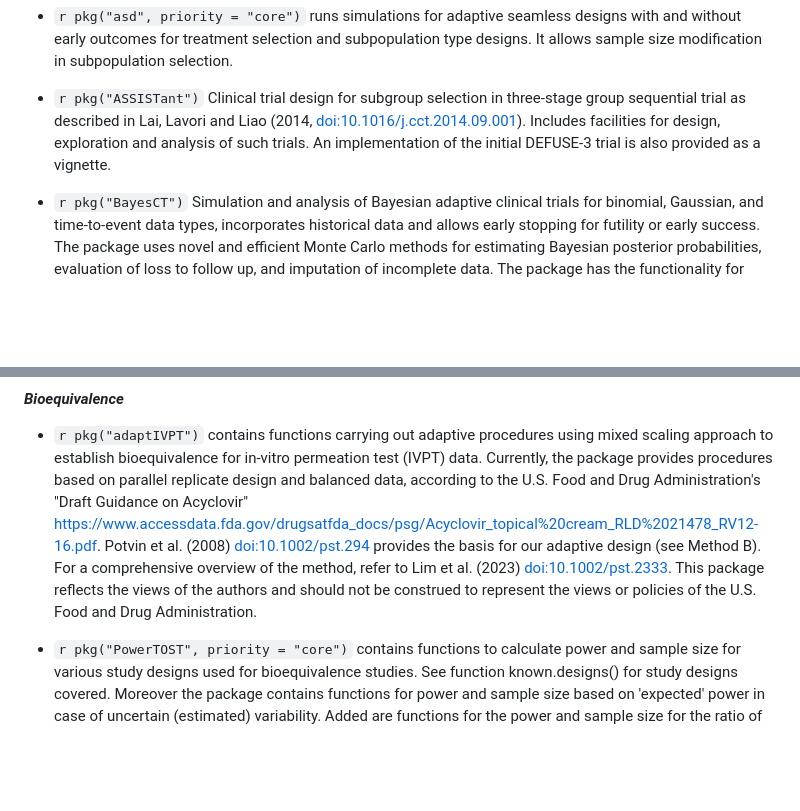
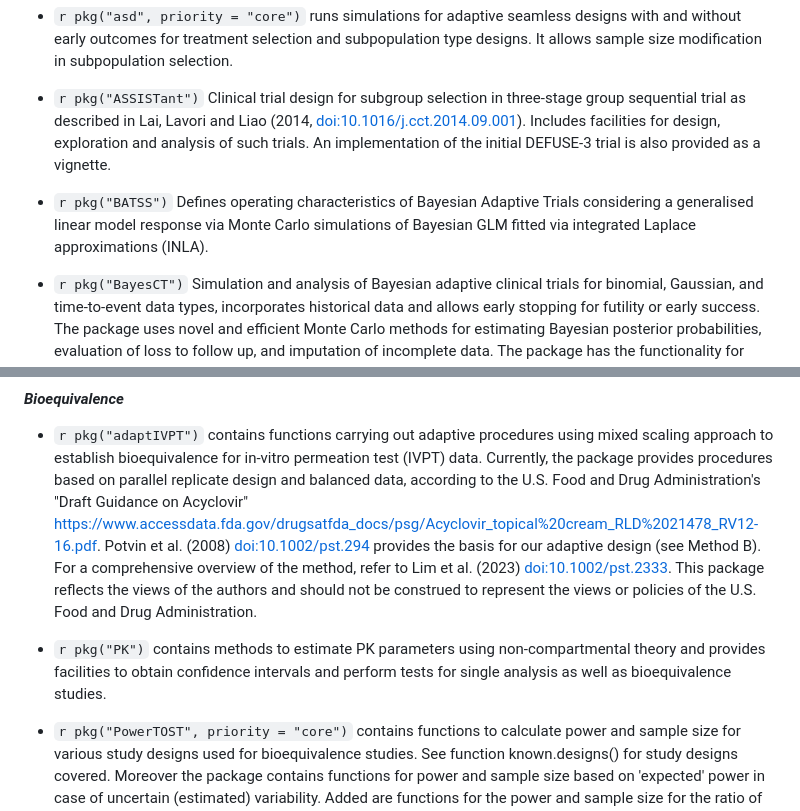
Before and after one commit to ya-wang-git/CRAN-task-view-ClinicalTrials, a Markdown page: ClinicalTrials.md, 2 parts joined by grey strips. Rendered like a GitHub page; blank space fills up the shorter version.

Commit message:
Update ClinicalTrials.md
Added new package for Bayesian adaptive trials and one for BE estimation.

```diff
--- a/ClinicalTrials.md
+++ b/ClinicalTrials.md
@@ -38,6 +38,8 @@ repository linked above.
 
 -   `r pkg("ASSISTant")` Clinical trial design for subgroup selection in three-stage group sequential trial as described in Lai, Lavori and Liao (2014, <doi:10.1016/j.cct.2014.09.001>). Includes facilities for design, exploration and analysis of such trials. An implementation of the initial DEFUSE-3 trial is also provided as a vignette.
 
+-   `r pkg("BATSS")` Defines operating characteristics of Bayesian Adaptive Trials considering a generalised linear model response via Monte Carlo simulations of Bayesian GLM fitted via integrated Laplace approximations (INLA).
+
 -   `r pkg("BayesCT")` Simulation and analysis of Bayesian adaptive clinical trials for binomial, Gaussian, and time-to-event data types, incorporates historical data and allows early stopping for futility or early success. The package uses novel and efficient Monte Carlo methods for estimating Bayesian posterior probabilities, evaluation of loss to follow up, and imputation of incomplete data. The package has the functionality for dynamically incorporating historical data into the analysis via the power prior or non-informative priors.
 
 -   `r pkg("BDP2")` Tools and workflow to choose design parameters in Bayesian adaptive single-arm phase II trial designs with binary endpoint (response, success) with possible stopping for efficacy and futility at interim analyses. Also contains routines to determine and visualize operating characteristics. See Kopp-Schneider et al. (2018) <doi:10.1002/bimj.201700209>.
@@ -73,6 +75,8 @@ repository linked above.
 #### *Bioequivalence*
 
 -   `r pkg("adaptIVPT")` contains functions carrying out adaptive procedures using mixed scaling approach to establish bioequivalence for in-vitro permeation test (IVPT) data. Currently, the package provides procedures based on parallel replicate design and balanced data, according to the U.S. Food and Drug Administration's "Draft Guidance on Acyclovir" <https://www.accessdata.fda.gov/drugsatfda_docs/psg/Acyclovir_topical%20cream_RLD%2021478_RV12-16.pdf>. Potvin et al. (2008) <doi:10.1002/pst.294> provides the basis for our adaptive design (see Method B). For a comprehensive overview of the method, refer to Lim et al. (2023) <doi:10.1002/pst.2333>. This package reflects the views of the authors and should not be construed to represent the views or policies of the U.S. Food and Drug Administration.
+
+-   `r pkg("PK")` contains methods to estimate PK parameters using non-compartmental theory and provides facilities to obtain confidence intervals and perform tests for single analysis as well as bioequivalence studies.
 
 -   `r pkg("PowerTOST", priority = "core")` contains
     functions to calculate power and sample size for various study
```
